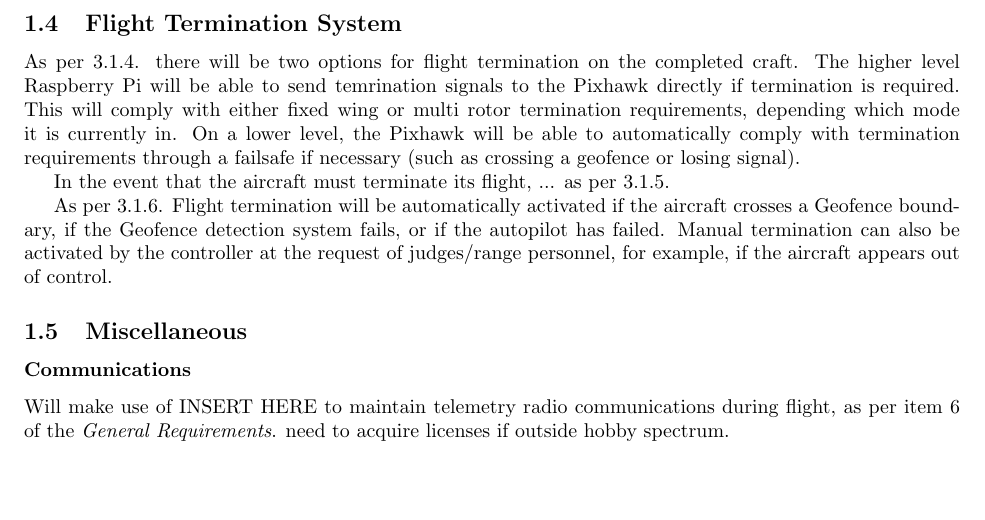
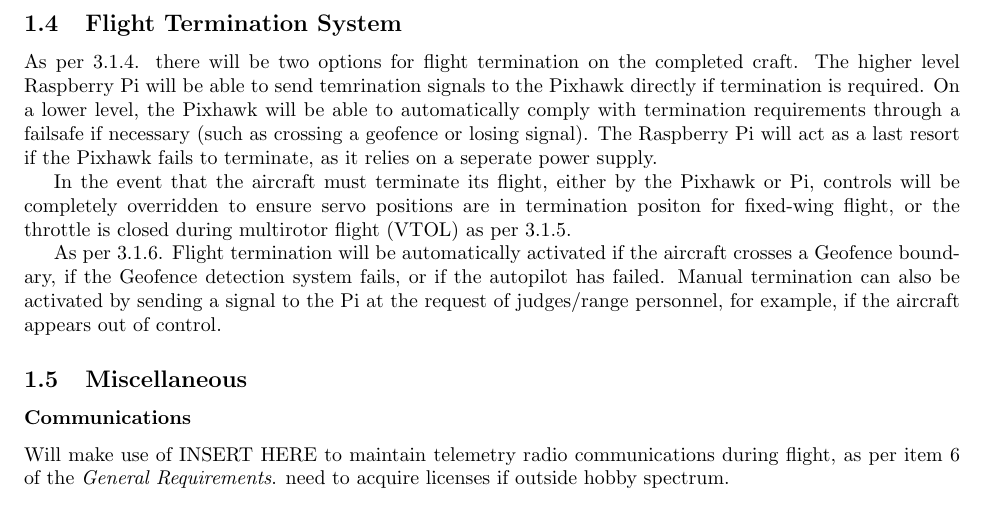
Before and after one commit to MDB22/OC-D1, a LaTeX document (Latex/D1.tex, which reads Latex/flightTermination.tex): part of page 3 of 4, cut so that both start at the same text, the shorter picture padded with empty space. Compiled offline with pdfLaTeX.

Commit message:
updated termination

```diff
--- a/Latex/flightTermination.tex
+++ b/Latex/flightTermination.tex
@@ -1,5 +1,5 @@
-As per 3.1.4. there will be two options for flight termination on the completed craft. The higher level Raspberry Pi will be able to send temrination signals to the Pixhawk directly if termination is required. This will comply with either fixed wing or multi rotor termination requirements, depending which mode it is currently in. On a lower level, the Pixhawk will be able to automatically comply with termination requirements through a failsafe if necessary (such as crossing a geofence or losing signal).
+As per 3.1.4. there will be two options for flight termination on the completed craft. The higher level Raspberry Pi will be able to send temrination signals to the Pixhawk directly if termination is required.  On a lower level, the Pixhawk will be able to automatically comply with termination requirements through a failsafe if necessary (such as crossing a geofence or losing signal). The Raspberry Pi will act as a last resort if the Pixhawk fails to terminate, as it relies on a seperate power supply.
 
-In the event that the aircraft must terminate its flight, ... as per 3.1.5.
+In the event that the aircraft must terminate its flight, either by the Pixhawk or Pi, controls will be completely overridden to ensure servo positions are in termination positon for fixed-wing flight, or the throttle is closed during multirotor flight (VTOL) as per 3.1.5.
 
-As per 3.1.6. Flight termination will be automatically activated if the aircraft crosses a Geofence boundary, if the Geofence detection system fails, or if the autopilot has failed. Manual termination can also be activated by the controller at the request of judges/range personnel, for example, if the aircraft appears out of control.
+As per 3.1.6. Flight termination will be automatically activated if the aircraft crosses a Geofence boundary, if the Geofence detection system fails, or if the autopilot has failed. Manual termination can also be activated by sending a signal to the Pi at the request of judges/range personnel, for example, if the aircraft appears out of control.
```
